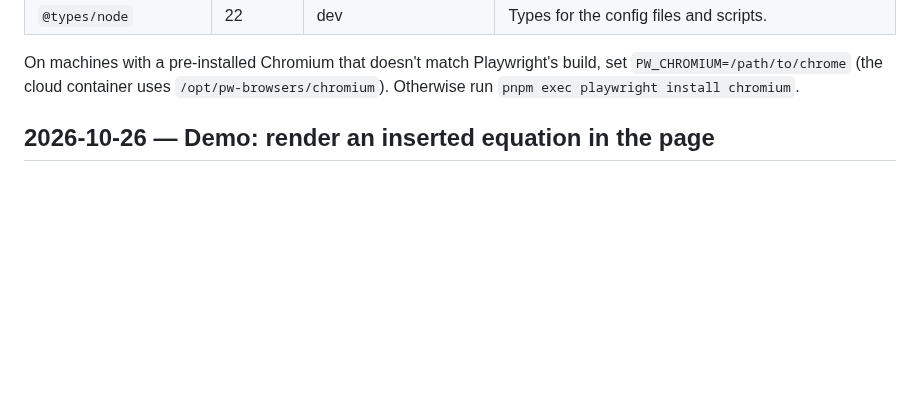
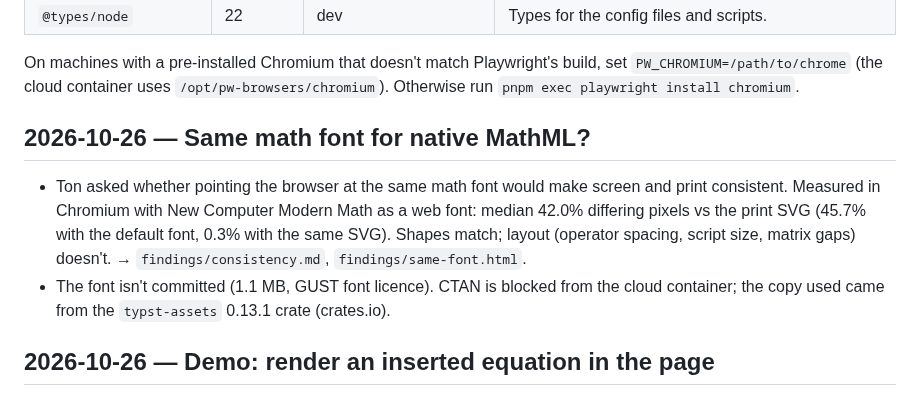
Before and after one commit to anthonysdj/mathlive-qti-eval, a Markdown page: NOTES.md, the part around the change. Rendered like a GitHub page; blank space fills up the shorter version.

```diff
--- a/NOTES.md
+++ b/NOTES.md
@@ -20,6 +20,11 @@ Running log of versions, surprises, bugs and workarounds. Newest first.
 | `@types/node` | 22 | dev | Types for the config files and scripts. |
 
 On machines with a pre-installed Chromium that doesn't match Playwright's build, set `PW_CHROMIUM=/path/to/chrome` (the cloud container uses `/opt/pw-browsers/chromium`). Otherwise run `pnpm exec playwright install chromium`.
+
+## 2026-10-26 — Same math font for native MathML?
+
+- Ton asked whether pointing the browser at the same math font would make screen and print consistent. Measured in Chromium with New Computer Modern Math as a web font: median 42.0% differing pixels vs the print SVG (45.7% with the default font, 0.3% with the same SVG). Shapes match; layout (operator spacing, script size, matrix gaps) doesn't. → `findings/consistency.md`, `findings/same-font.html`.
+- The font isn't committed (1.1 MB, GUST font licence). CTAN is blocked from the cloud container; the copy used came from the `typst-assets` 0.13.1 crate (crates.io).
 
 ## 2026-10-26 — Demo: render an inserted equation in the page
 
```
Also changed, not shown: findings/consistency.md (+16 -0 lines), findings/screenshots/same-font.png (added), 14 other files.
